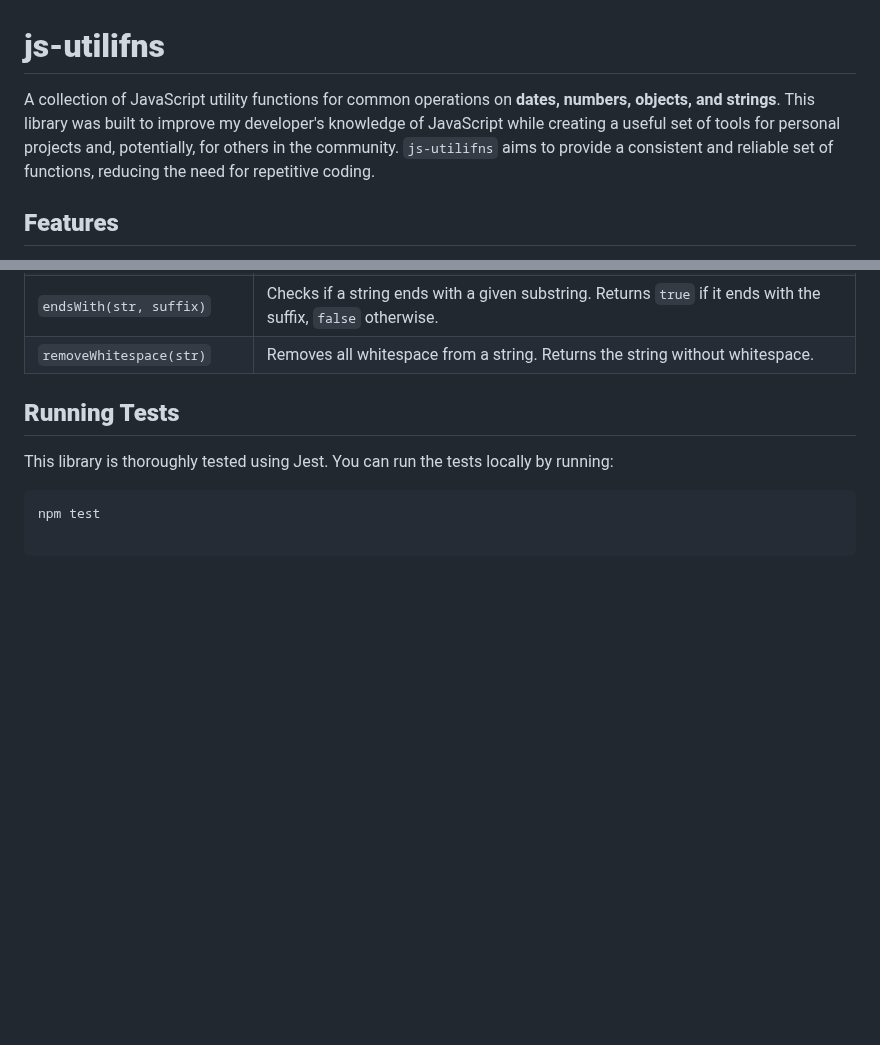
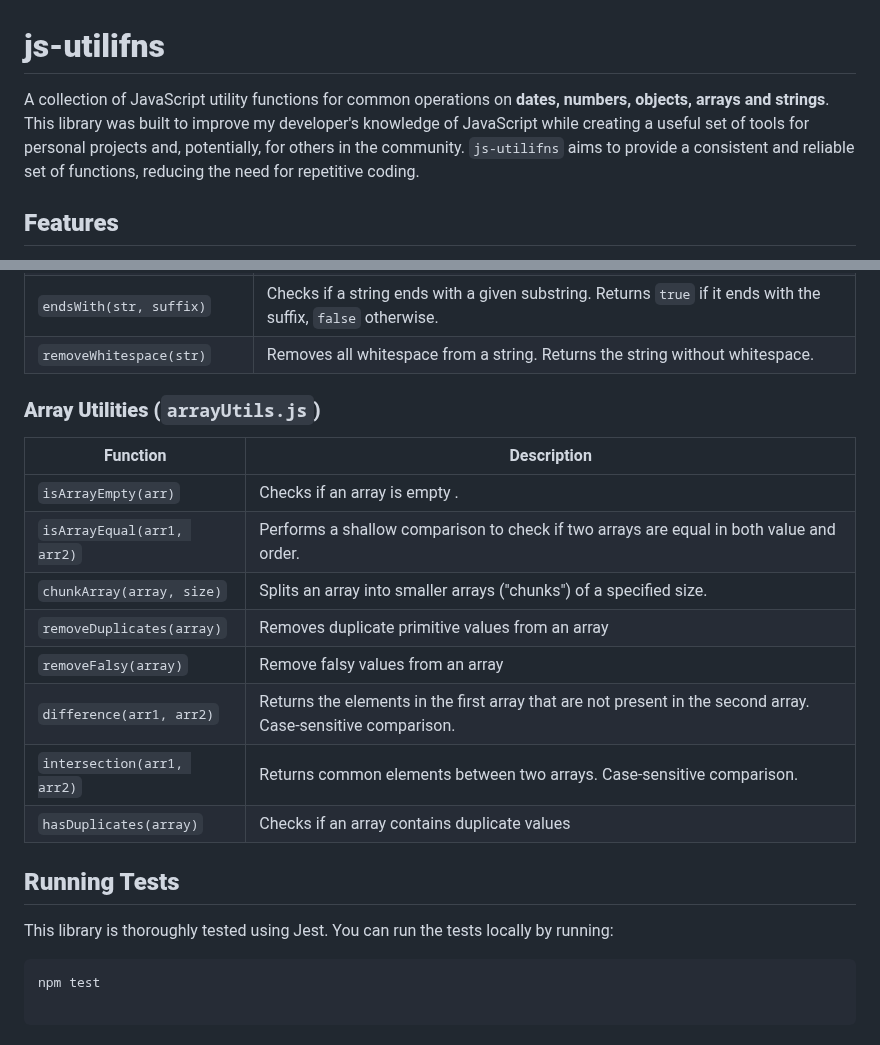
Before and after one commit to tiagocostarebelo/tcr-js-utilifns, a Markdown page: README.md, 2 parts joined by grey strips. Drawn GitHub-style; blank space fills up the shorter version.

```diff
--- a/README.md
+++ b/README.md
@@ -1,7 +1,7 @@
 **js-utilifns**
 ================================
 
-A collection of JavaScript utility functions for common operations on **dates, numbers, objects, and strings**. This library was built to improve my developer's knowledge of JavaScript while creating a useful set of tools for personal projects and, potentially, for others in the community.  `js-utilifns` aims to provide a consistent and reliable set of functions, reducing the need for repetitive coding.
+A collection of JavaScript utility functions for common operations on **dates, numbers, objects, arrays and strings**. This library was built to improve my developer's knowledge of JavaScript while creating a useful set of tools for personal projects and, potentially, for others in the community.  `js-utilifns` aims to provide a consistent and reliable set of functions, reducing the need for repetitive coding.
 
 
 
@@ -135,6 +135,19 @@ console.log(hasKey(newObject, "name")); // Outputs: true
 | `removeWhitespace(str)`      | Removes all whitespace from a string. Returns the string without whitespace.                                      |
 
 
+### **Array Utilities (`arrayUtils.js`)**
+
+| Function                     | Description                                                                                                       |
+|------------------------------|-------------------------------------------------------------------------------------------------------------------|
+| `isArrayEmpty(arr)`          | Checks if an array is empty .                                                                                     |
+| `isArrayEqual(arr1, arr2)`   | Performs a shallow comparison to check if two arrays are equal in both value and order.                           |
+| `chunkArray(array, size)`    | Splits an array into smaller arrays ("chunks") of a specified size.                                               |
+| `removeDuplicates(array)`    | Removes duplicate primitive values from an array                                                                  |
+| `removeFalsy(array)`         | Remove falsy values from an array                                                                                 |
+| `difference(arr1, arr2)`     | Returns the elements in the first array that are not present in the second array. Case-sensitive comparison.      |
+| `intersection(arr1, arr2)`   | Returns common elements between two arrays. Case-sensitive comparison.                                            |
+| `hasDuplicates(array)`       | Checks if an array contains duplicate values                                                                      |
+
 
 **Running Tests**
 ---------------------
```
